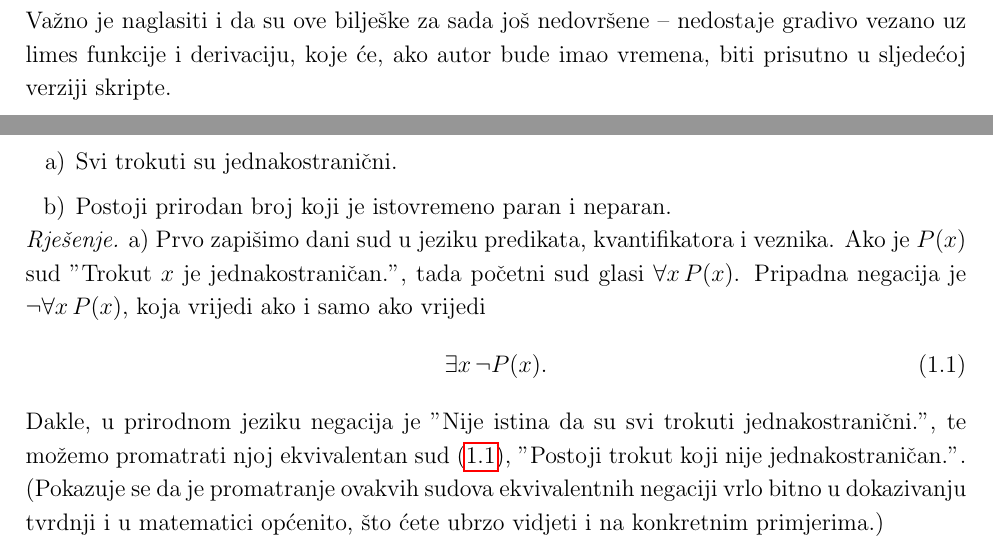
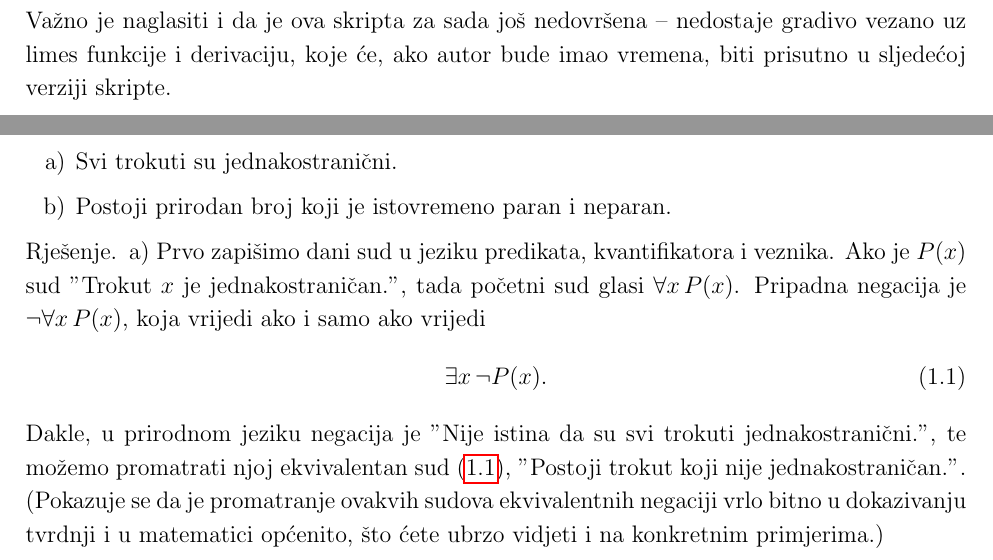
Before and after one commit to tfranov/Zadatci-iz-MA1, a LaTeX book (main.tex, which reads preamble.sty): two parts of pages 6 and 12 of 179, joined at a grey line, cut so that both start at the same text. Compiled offline with pdfLaTeX.

Commit message:
commit_5_9_25

```diff
--- a/main.tex
+++ b/main.tex
@@ -55,7 +55,7 @@ Za one koji žele više, pripremili smo i dodatne teme koje se inače ne bi stig
 
 U svakom slučaju, autor je svojim izborom zadataka nastojao svesti "šablonske" zadatke na što manju mjeru (iako su i oni korisni, pogotovo u stjecanju brzine i prakse), uglavnom zato što je prolaznost kolegija jako niska, najviše zbog zahtjevnijih zadataka koji uključuju dokazivanje, poput onih sa supremumima i infimumima te onih s neprekidnošću. Za vježbanje "šablonskih" zadataka, koji su također dio ovog kolegija, preporučujemo zbirku \cite{8}.
 
-Važno je naglasiti i da su ove bilješke za sada još nedovršene -- nedostaje gradivo vezano uz limes funkcije i derivaciju, koje će, ako autor bude imao vremena, biti prisutno u sljedećoj verziji skripte.
+Važno je naglasiti i da je ova skripta za sada još nedovršena -- nedostaje gradivo vezano uz limes funkcije i derivaciju, koje će, ako autor bude imao vremena, biti prisutno u sljedećoj verziji skripte.
 
 Ako Vam treba pomoć u rješavanju nekog zadatka, ili želite prijaviti neku grešku, propust, ili prijedlog za poboljšanje skripte, slobodno se javite. Želimo Vam puno sreće u rješavanju zadataka i u polaganju kolokvija i završnog ispita!
 \flushright
--- a/preamble.sty
+++ b/preamble.sty
@@ -86,7 +86,7 @@
 
 \usepackage{caption}
 \usepackage{subcaption}
-\newtheoremstyle{exampstyle}
+\newtheoremstyle{newthm}
   {\parskip} % Space above
   {0pt} % Space below
   {} % Body font
@@ -95,7 +95,18 @@
   {.} % Punctuation after theorem head
   {.5em} % Space after theorem head
   {} % Theorem head spec
-\theoremstyle{exampstyle}
+
+\newtheoremstyle{newrem}
+  {\parskip} % Space above
+  {0pt} % Space below
+  {} % Body font
+  {} % Indent amount
+  {\textit} % Theorem head font
+  {.} % Punctuation after theorem head
+  {.5em} % Space after theorem head
+  {} % Theorem head spec
+
+\theoremstyle{newthm}
 \newtheorem{theorem}{Teorem}
 \newtheorem*{theorem*}{Teorem}
 \newtheorem{corollary}{Korolar}
@@ -104,7 +115,7 @@
 \newtheorem{exmp}{Primjer}
 \newtheorem{notation}{Notacija}
 \newtheorem{exercise}{Zadatak}
-\theoremstyle{remark}
+\theoremstyle{newrem}
 \newtheorem*{proof*}{Rješenje}
 \newtheorem{remark}{Napomena}
 \usetikzlibrary{arrows.meta}
```
Also changed, not shown: poglavlja/ch3.tex (+1 -1 lines), main.pdf, main.tex (2 more changed lines), 7 other files.
